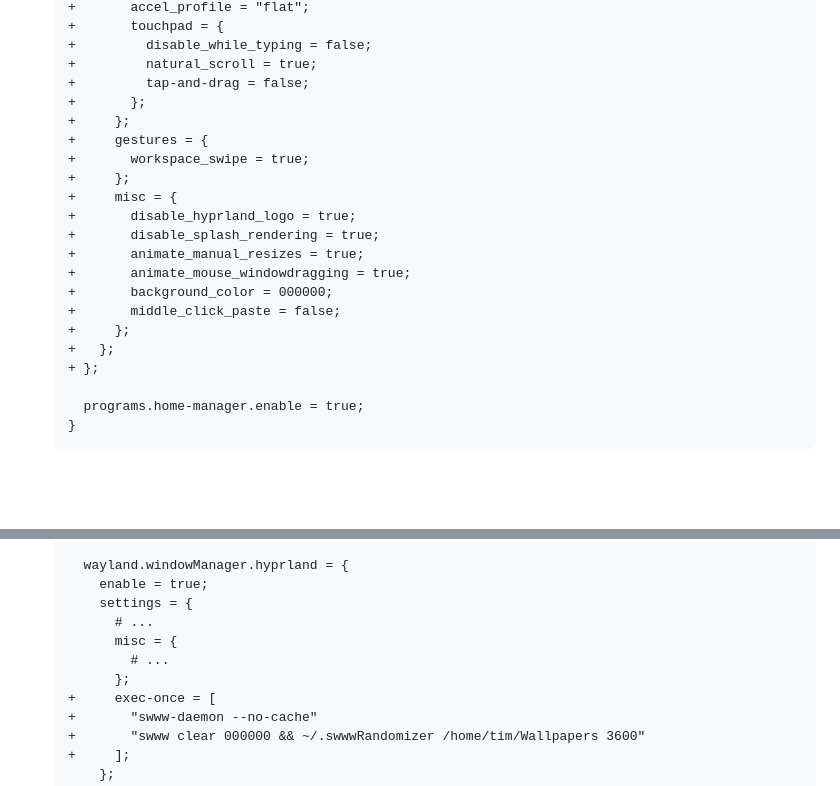
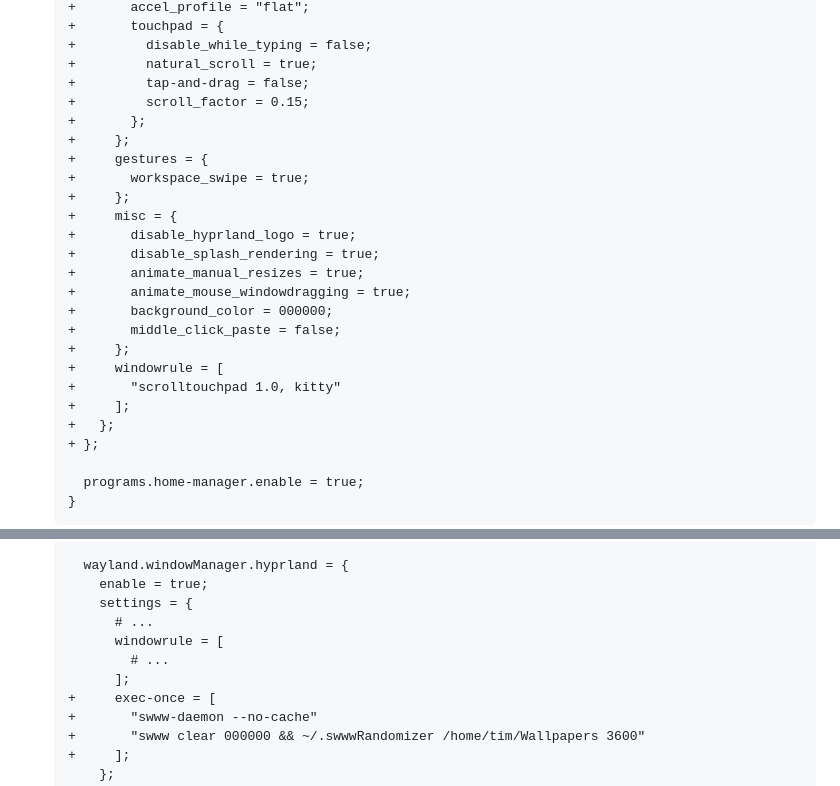
Before and after one commit to 0dpe/Linux-Journey, a Markdown page: README.md, 2 parts joined by grey strips. Rendered like a GitHub page; blank space fills up the shorter version.

```diff
--- a/README.md
+++ b/README.md
@@ -870,6 +870,7 @@ Using [Home Manager](https://nix-community.github.io/home-manager/options.xhtml#
    +         disable_while_typing = false;
    +         natural_scroll = true;
    +         tap-and-drag = false;
+   +         scroll_factor = 0.15;
    +       };
    +     };
    +     gestures = {
@@ -883,6 +884,9 @@ Using [Home Manager](https://nix-community.github.io/home-manager/options.xhtml#
    +       background_color = 000000;
    +       middle_click_paste = false;
    +     };
+   +     windowrule = [
+   +       "scrolltouchpad 1.0, kitty"
+   +     ];
    +   };
    + };
 
@@ -1582,9 +1586,9 @@ The swww wallpaper manager does not have a configuration file; all configuration
        enable = true;
        settings = {
          # ...
-         misc = {
+         windowrule = [
            # ...
-         };
+         ];
    +     exec-once = [
    +       "swww-daemon --no-cache"
    +       "swww clear 000000 && ~/.swwwRandomizer /home/tim/Wallpapers 3600"
```
